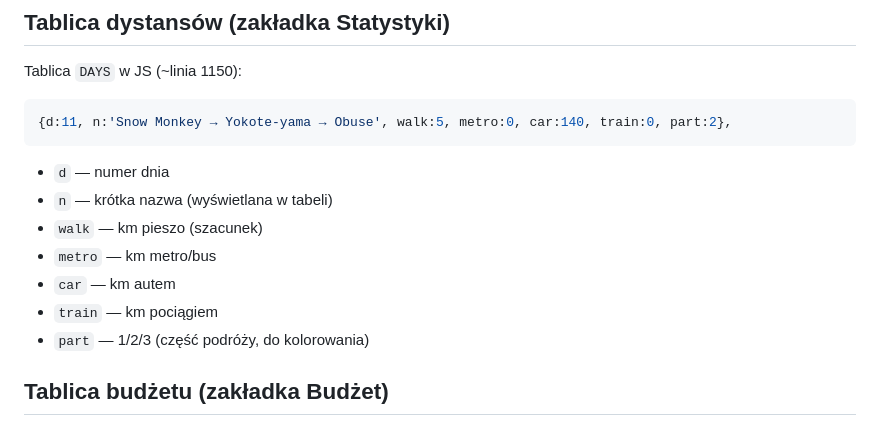
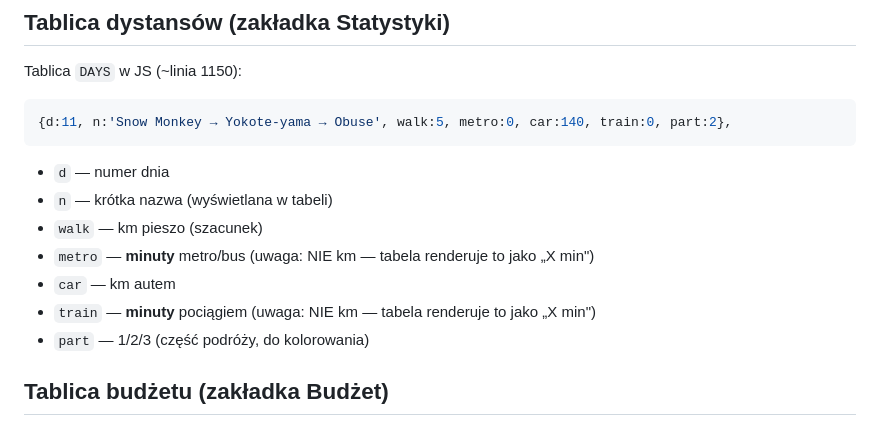
Before and after one commit to jakubkapusta/japan2026, a Markdown page: CLAUDE.md, the part around the change. Rendered like a GitHub page.

Commit message:
Docs: metro/train w tablicy DAYS są w minutach, nie km
Kod (render tabeli Statystyki) formatuje metro i train jako
"X min", a walk/car jako "X km". CLAUDE.md błędnie opisywał
wszystkie cztery pola jako kilometry.

Co-Authored-By: Claude Opus 4.8 <noreply@anthropic.com>

```diff
--- a/CLAUDE.md
+++ b/CLAUDE.md
@@ -55,9 +55,9 @@ Tablica `DAYS` w JS (~linia 1150):
 - `d` — numer dnia
 - `n` — krótka nazwa (wyświetlana w tabeli)
 - `walk` — km pieszo (szacunek)
-- `metro` — km metro/bus
+- `metro` — **minuty** metro/bus (uwaga: NIE km — tabela renderuje to jako „X min")
 - `car` — km autem
-- `train` — km pociągiem
+- `train` — **minuty** pociągiem (uwaga: NIE km — tabela renderuje to jako „X min")
 - `part` — 1/2/3 (część podróży, do kolorowania)
 
 ## Tablica budżetu (zakładka Budżet)
```
